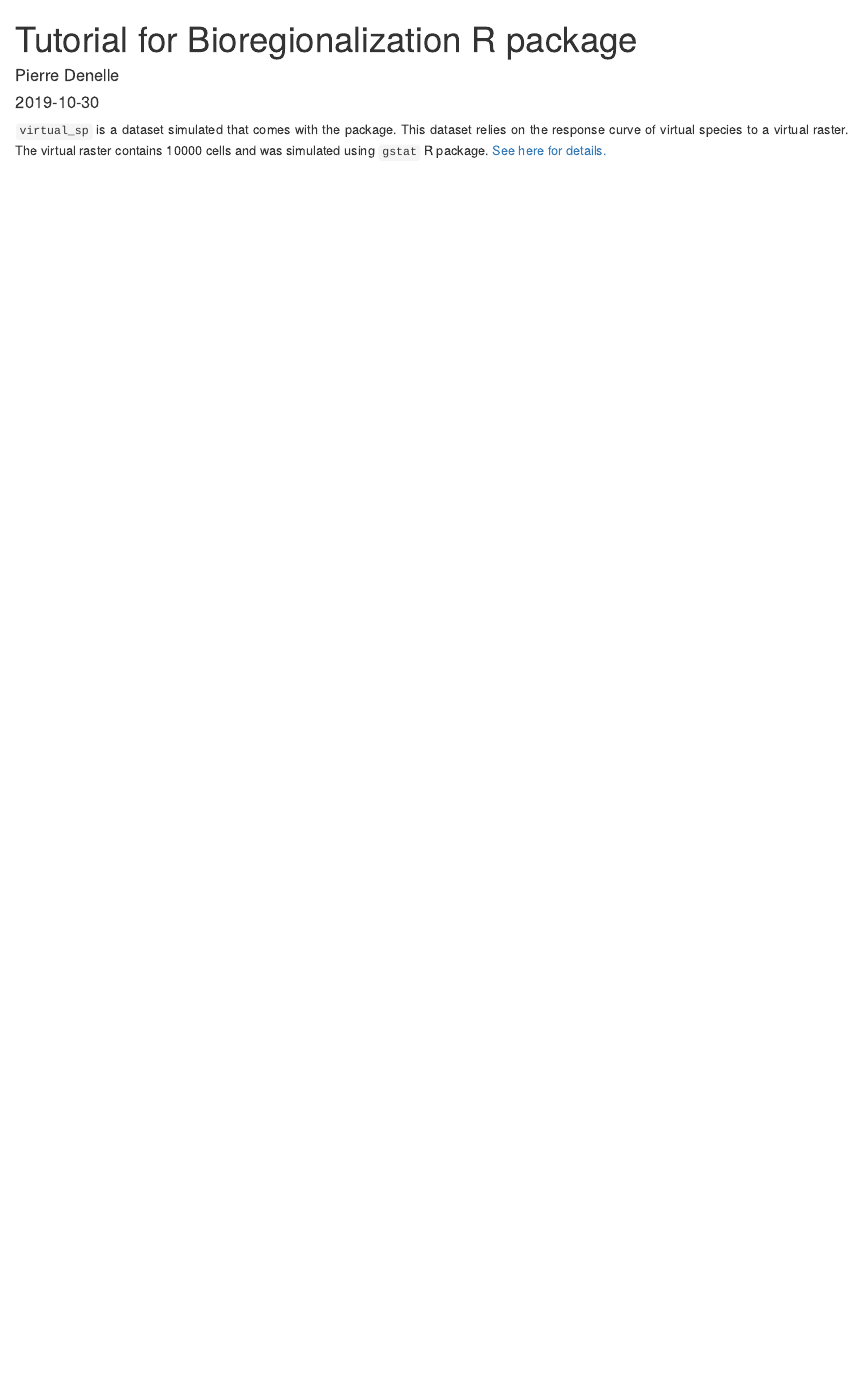
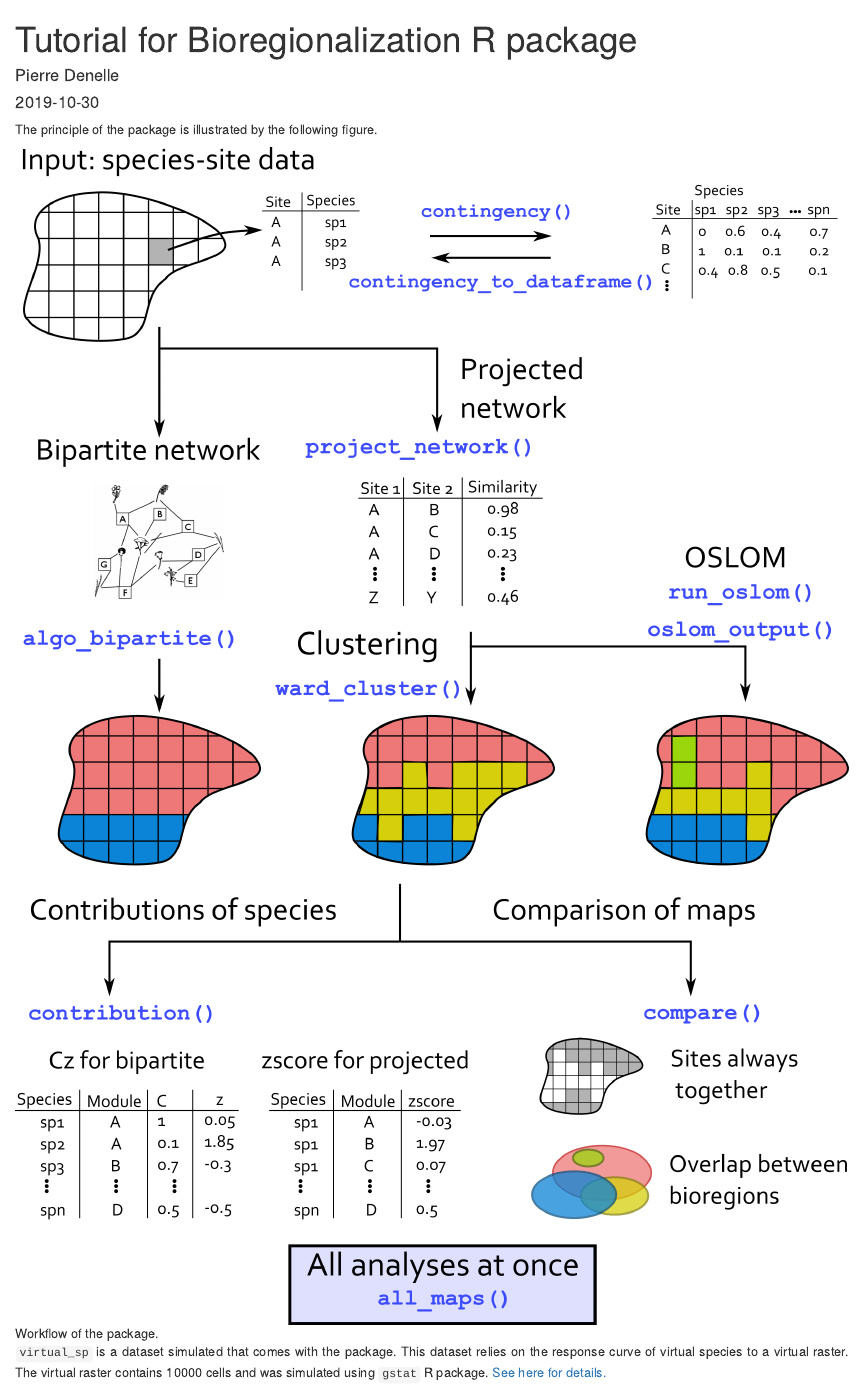
Before and after one commit to pierredenelle/Bioregionalization, an R Markdown document (vignettes/tutorial.Rmd): the page in a window 1100 px wide, from its top. Rendered offline with R 4.5, knitr and Pandoc, with nearby package versions; code that draws random numbers runs with fixed seeds of ours; some code elsewhere in the file could not run offline; common packages that the code uses without loading them are loaded.

Commit message:
vignette modified; README improved

````diff
--- a/vignettes/tutorial.Rmd
+++ b/vignettes/tutorial.Rmd
@@ -16,6 +16,10 @@ chunk_output_type: console
 body {
 text-align: justify}
 </style>
+
+The principle of the package is illustrated by the following figure.
+
+![Workflow of the package.](../figures/Bioregionalization_scheme2.png)
 
 ```{r setup, include=FALSE}
 
````
Also changed, not shown: README.md, figures/France.PNG (added).
